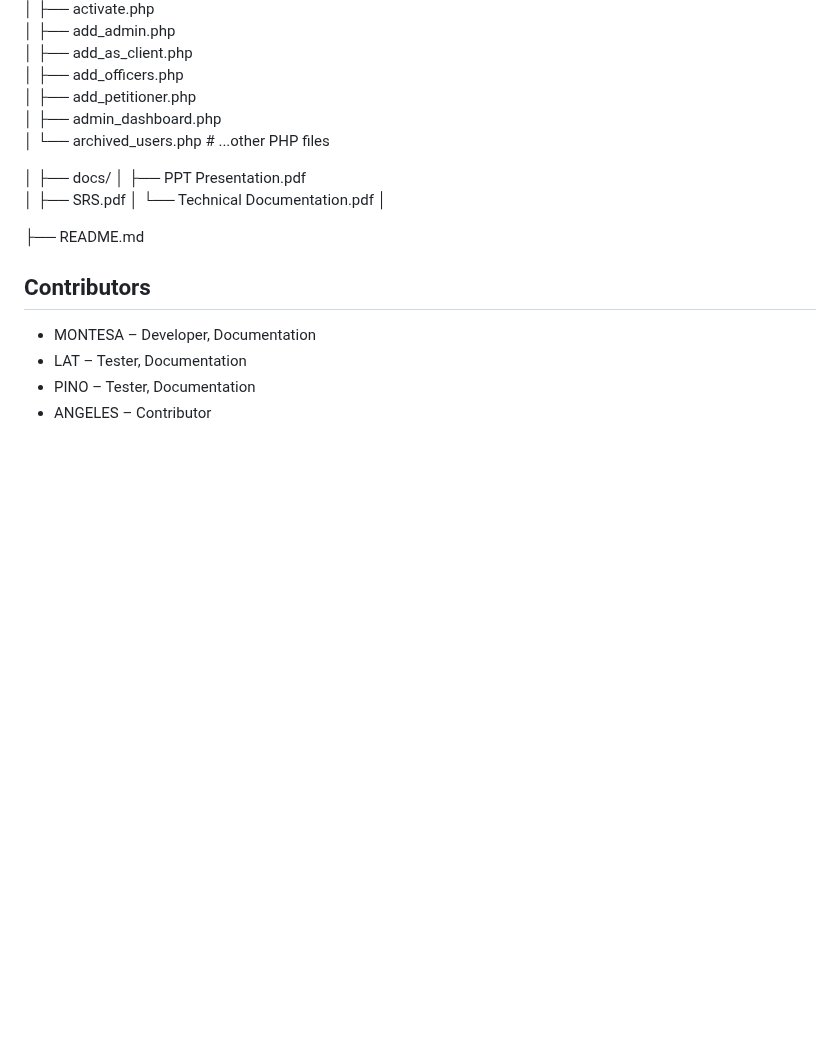
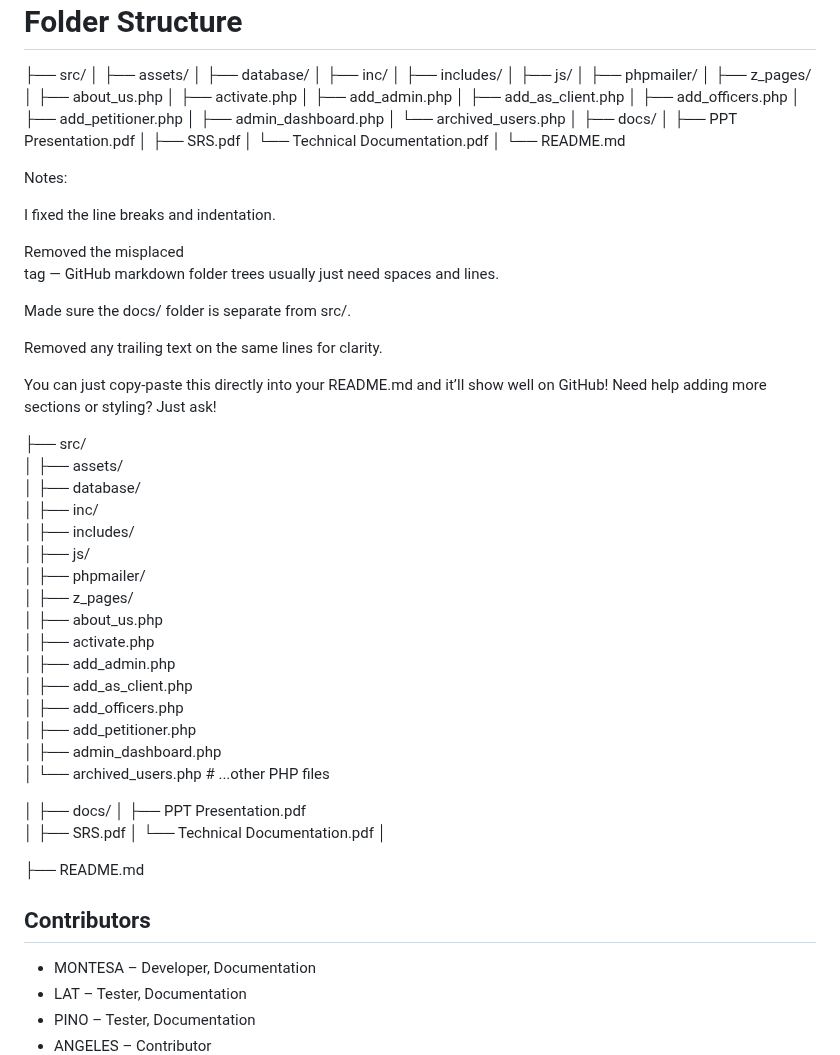
Before and after one commit to rozumary/Sofware-Engineering-2-Final-Project, a Markdown page: README.md, the part around the change. Drawn GitHub-style; blank space fills up the shorter version.

```diff
--- a/README.md
+++ b/README.md
@@ -104,6 +104,45 @@ _A verification code will be sent to you in your email to activate your account.
 │   ├── add_officers.php
 │   ├── add_petitioner.php
 │   ├── admin_dashboard.php
+│   └── archived_users.php
+│
+├── docs/
+│   ├── PPT Presentation.pdf
+│   ├── SRS.pdf
+│   └── Technical Documentation.pdf
+│
+└── README.md
+
+Notes:
+
+I fixed the line breaks and indentation.
+
+Removed the misplaced <br/> tag — GitHub markdown folder trees usually just need spaces and lines.
+
+Made sure the docs/ folder is separate from src/.
+
+Removed any trailing text on the same lines for clarity.
+
+
+You can just copy-paste this directly into your README.md and it’ll show well on GitHub! Need help adding more sections or styling? Just ask!
+
+
+
+├── src/
+│   ├── assets/
+│   ├── database/
+│   ├── inc/
+│   ├── includes/
+│   ├── js/
+│   ├── phpmailer/
+│   ├── z_pages/
+│   ├── about_us.php
+│   ├── activate.php
+│   ├── add_admin.php
+│   ├── add_as_client.php
+│   ├── add_officers.php
+│   ├── add_petitioner.php
+│   ├── admin_dashboard.php
 │   └── archived_users.php   # ...other PHP files
 
 │
```
